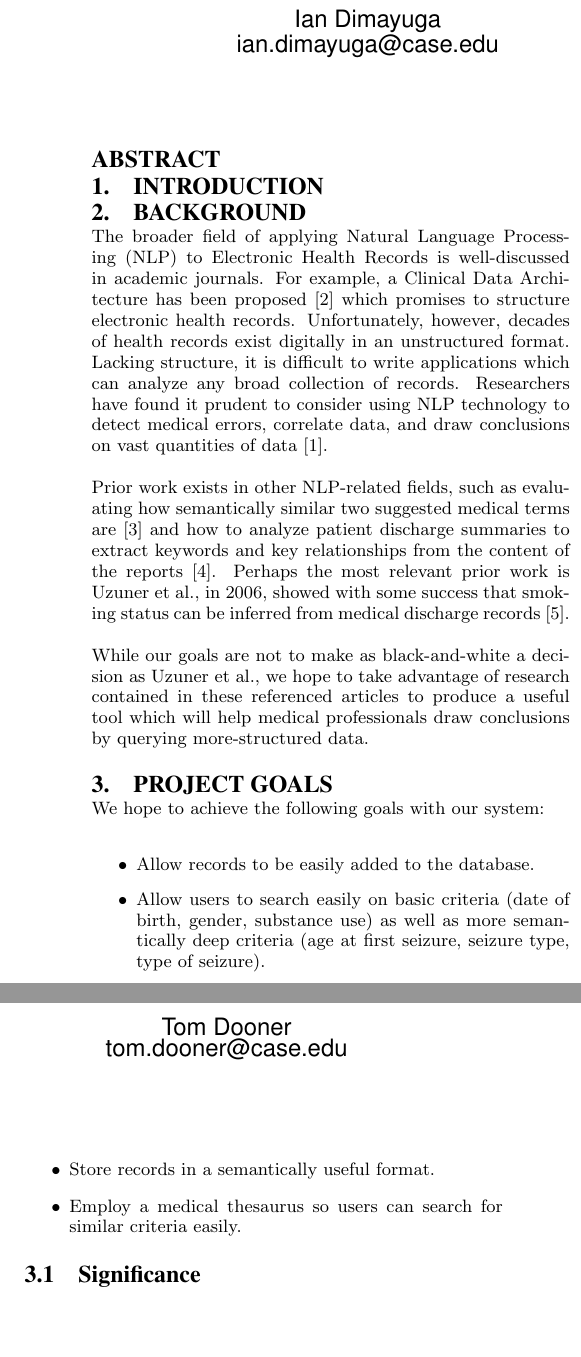
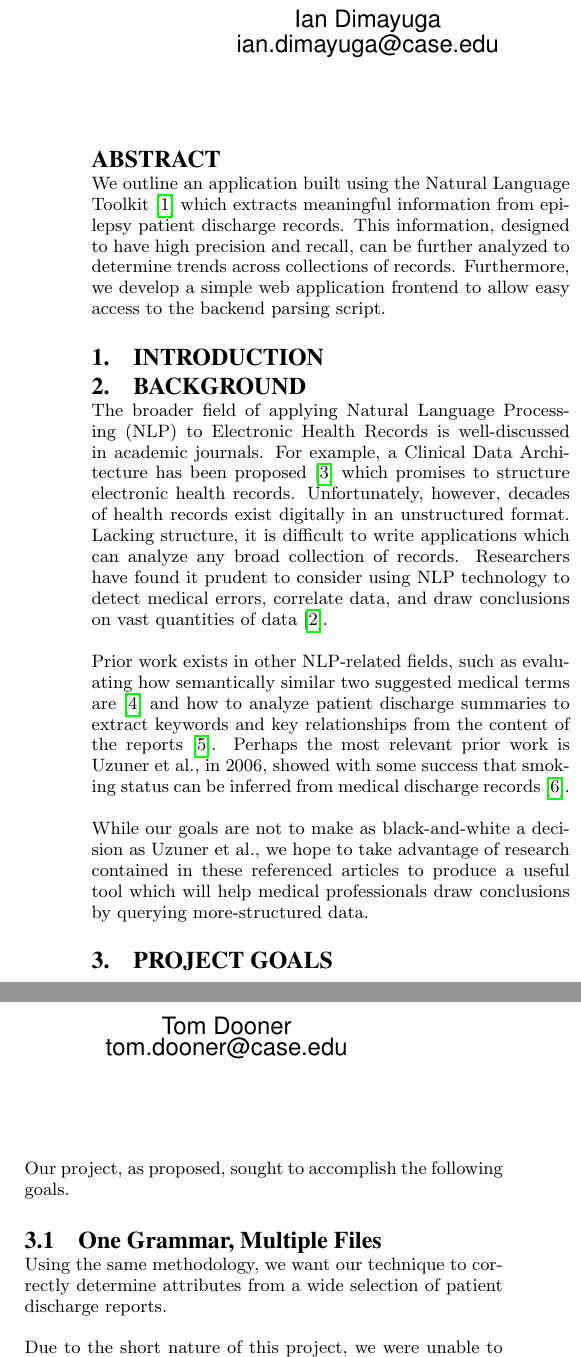
Before and after one commit to tdooner/cwru-eecs600-final-project, a LaTeX paper (paper/final.tex): two parts of the columns of page 1 of 2, joined at a grey line, cut so that both start at the same text, the shorter picture padded with empty space. Compiled offline with pdfLaTeX.

Commit message:
More writing.

```diff
--- a/paper/final.tex
+++ b/paper/final.tex
@@ -1,5 +1,7 @@
 \documentclass{acm_proc_article-sp}
 \usepackage{cite}
+\usepackage{hyperref}
+\hyphenation{ep-i-lep-sy}
 
 \begin{document}
 \title{Semantic Analysis of Epilepsy Patient Discharge Records}
@@ -13,10 +15,13 @@
 }
 \maketitle
 \begin{abstract}
+We outline an application built using the Natural Language Toolkit\cite{nltk} which extracts meaningful information
+from epilepsy patient discharge records. This information, designed to have high precision and recall, can be further
+analyzed to determine trends across collections of records. Furthermore, we develop a simple web application frontend
+to allow easy access to the backend parsing script.
 \end{abstract}
 
 \section{Introduction}
-% From the proposal report, I guess?
 
 \section{Background}
 The broader field of applying Natural Language Processing (NLP) to Electronic Health Records
@@ -39,14 +44,13 @@ advantage of research contained in these referenced articles to produce a useful
 help medical professionals draw conclusions by querying more-structured data.
 
 \section{Project Goals}
-We hope to achieve the following goals with our system:
-\begin{itemize}
-	\item Allow records to be easily added to the database.
-	\item Allow users to search easily on basic criteria (date of birth, gender,
-substance use) as well as more semantically deep criteria (age at first seizure,
-seizure type, type of seizure).
-    \item Store records in a semantically useful format.
-	\item Employ a medical thesaurus so users can search for similar criteria easily.
-\end{itemize}
+Our project, as proposed, sought to accomplish the following goals.
+\subsection{One Grammar, Multiple Files}
+Using the same methodology, we want our technique to correctly determine attributes from a wide selection
+of patient discharge reports.
 
-\subsection{Significance}
+Due to the short nature of this project, we were unable to obtain more than nine usable discharge reports,
+so we made our goal to use these nine documents as a proof-of-concept for an extensible approach which
+could apply to more discharge reports if they become available.
+
+\subsection{Consistent Data Formatting}
@@ -53,3 +61,9 @@ seizure type, type of seizure).
+We seek to facilitate this improved data formatting by providing a consistent output format.
+\subsection{Easy Search}
+The formatted output should be easy to search. If you want to search for a captured attribute,
+you should be able to in the structured output.
+
+\section{Significance}
 The national Institute of Medicine has specifically noted NLP as a catalyst for a new
 standard of medical care~\cite{friedman}. New functionality can be offered that is currently
 impractical due to human limitations on data access speed and correlation.
```
Also changed, not shown: paper/citations.bib (+4 -0 lines), paper/Makefile, paper/final.tex (7 more changed lines).
